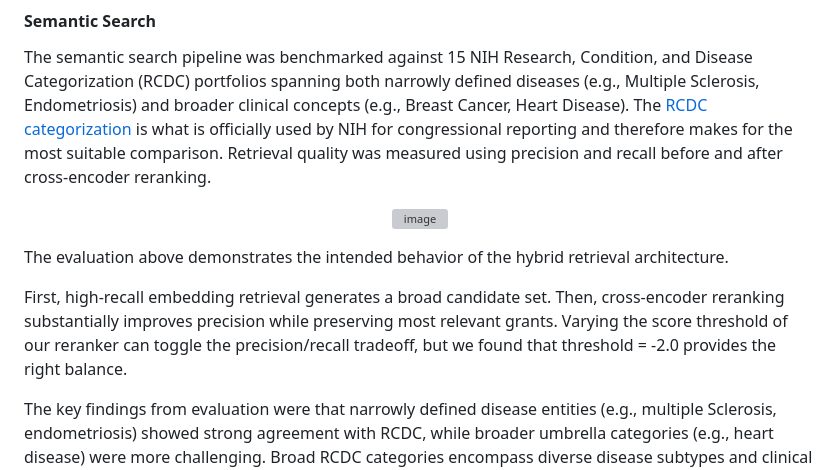
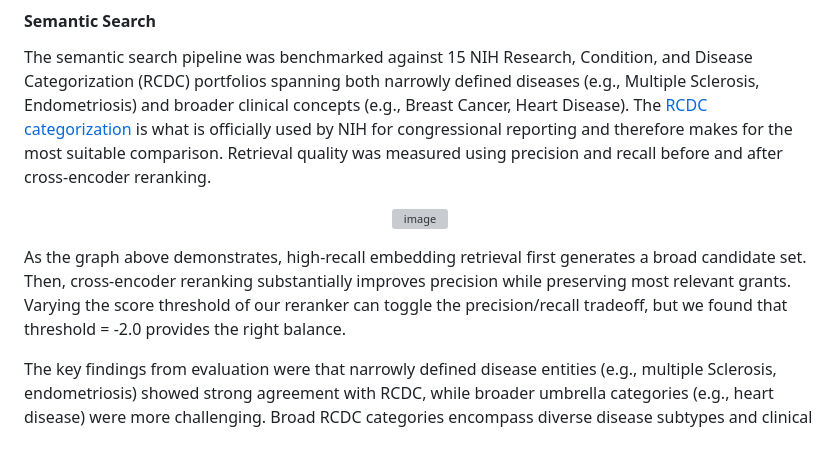
Before and after one commit to pradeepbugga/NIH_Portfolio_Analytics, a Markdown page: README.md, the part around one of its changes. Rendered like a GitHub page; blank space fills up the shorter version; grey boxes are pictures that could not be loaded.

Commit message:
Refactor evaluation section for clarity and conciseness
Removed redundant explanations and improved clarity in the evaluation section of the README.

```diff
--- a/README.md
+++ b/README.md
@@ -173,9 +173,7 @@ the most suitable comparison.  Retrieval quality was measured using precision an
 <img width="600" height="600" alt="image" src="https://github.com/user-attachments/assets/cfa121f6-c924-4de8-b5b4-3ec73222f6c1" />
 </p>
 
-The evaluation above demonstrates the intended behavior of the hybrid retrieval architecture.
-
-First, high-recall embedding retrieval generates a broad candidate set.  Then, cross-encoder reranking substantially improves precision while preserving most relevant grants.  Varying the score threshold of our reranker can toggle the precision/recall tradeoff, but we found that threshold = -2.0 provides the right balance.
+As the graph above demonstrates, high-recall embedding retrieval first generates a broad candidate set.  Then, cross-encoder reranking substantially improves precision while preserving most relevant grants.  Varying the score threshold of our reranker can toggle the precision/recall tradeoff, but we found that threshold = -2.0 provides the right balance.
 
 The key findings from evaluation were that narrowly defined disease entities (e.g., multiple Sclerosis, endometriosis) showed strong agreement with RCDC, while broader umbrella categories (e.g., heart disease) were more challenging.  Broad RCDC categories encompass diverse disease subtypes and clinical concepts, suggesting that additional query expansion, ontology-aware retrieval, or task-specific training examples may further improve recall.
 
```
Also changed, not shown: other parts of README.md (+4 -1 lines).
